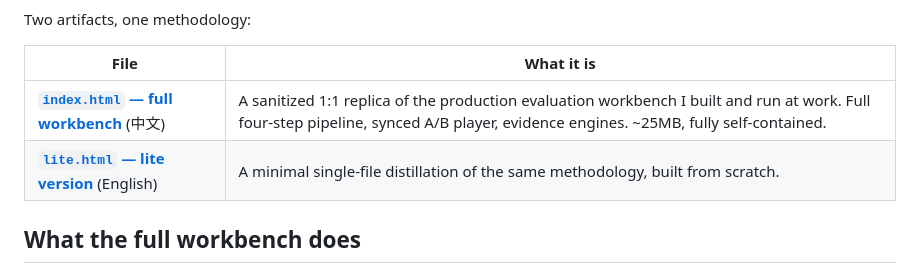
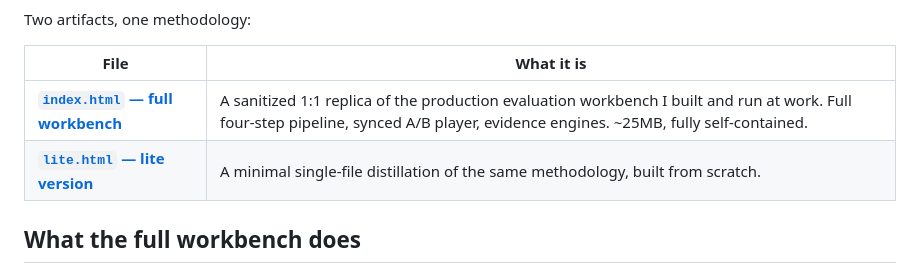
Before and after one commit to hycccc/musicgen-if-eval, a Markdown page: README.md, the part around the change. GitHub-like rendering.

```diff
--- a/README.md
+++ b/README.md
@@ -11,8 +11,8 @@ Two artifacts, one methodology:
 
 | File | What it is |
 |---|---|
-| **[`index.html` — full workbench](https://hycccc.github.io/musicgen-if-eval/)** (中文) | A sanitized 1:1 replica of the production evaluation workbench I built and run at work. Full four-step pipeline, synced A/B player, evidence engines. ~25MB, fully self-contained. |
-| **[`lite.html` — lite version](https://hycccc.github.io/musicgen-if-eval/lite.html)** (English) | A minimal single-file distillation of the same methodology, built from scratch. |
+| **[`index.html` — full workbench](https://hycccc.github.io/musicgen-if-eval/)** | A sanitized 1:1 replica of the production evaluation workbench I built and run at work. Full four-step pipeline, synced A/B player, evidence engines. ~25MB, fully self-contained. |
+| **[`lite.html` — lite version](https://hycccc.github.io/musicgen-if-eval/lite.html)** | A minimal single-file distillation of the same methodology, built from scratch. |
 
 ## What the full workbench does
 
```
